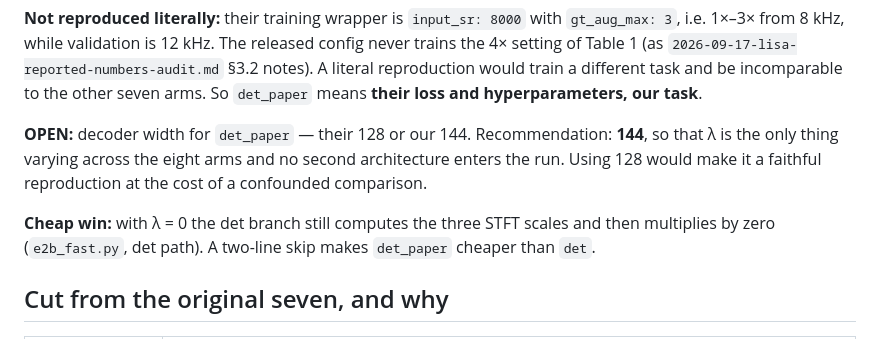
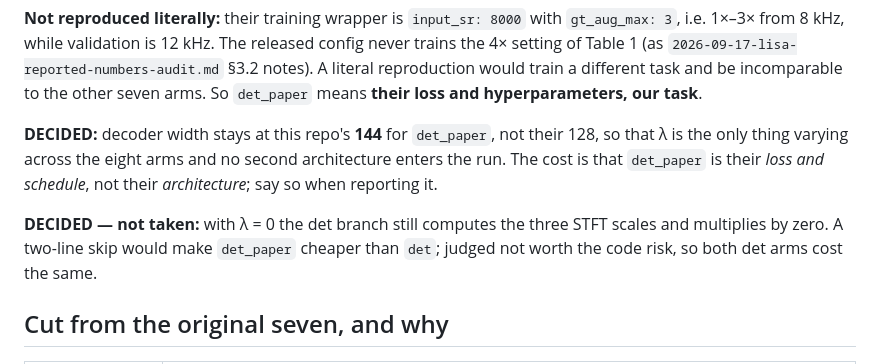
Before and after one commit to Bromine185/lisa-rtm, a Markdown page: notes/2026-09-20-arm-allocation.md, the part around the change. Drawn GitHub-style.

Commit message:
det_paper keeps the repo's 144-wide decoder, and the lambda-zero STFT skip is declined
Both were left open by the eight-arm note. Width 144 rather than LISA's 128 so
that lambda is the only thing varying across the eight arms; det_paper is
therefore their loss and schedule, not their architecture, and should be
reported that way. The lambda-zero arm keeps computing the three STFT scales and
multiplying by zero -- a two-line skip was available and declined as not worth
the code risk.

Co-Authored-By: Claude Opus 5 <noreply@anthropic.com>
Claude-Session: https://claude.ai/code/session_0181YGo7o3VoS7smvMFddyCK

```diff
--- a/notes/2026-09-20-arm-allocation.md
+++ b/notes/2026-09-20-arm-allocation.md
@@ -78,12 +78,13 @@ Table 1 (as `2026-09-17-lisa-reported-numbers-audit.md` §3.2 notes). A literal
 train a different task and be incomparable to the other seven arms. So `det_paper` means **their loss
 and hyperparameters, our task**.
 
-**OPEN:** decoder width for `det_paper` — their 128 or our 144. Recommendation: **144**, so that λ is
-the only thing varying across the eight arms and no second architecture enters the run. Using 128
-would make it a faithful reproduction at the cost of a confounded comparison.
+**DECIDED:** decoder width stays at this repo's **144** for `det_paper`, not their 128, so that λ is
+the only thing varying across the eight arms and no second architecture enters the run. The cost is
+that `det_paper` is their *loss and schedule*, not their *architecture*; say so when reporting it.
 
-**Cheap win:** with λ = 0 the det branch still computes the three STFT scales and then multiplies by
-zero (`e2b_fast.py`, det path). A two-line skip makes `det_paper` cheaper than `det`.
+**DECIDED — not taken:** with λ = 0 the det branch still computes the three STFT scales and
+multiplies by zero. A two-line skip would make `det_paper` cheaper than `det`; judged not worth the
+code risk, so both det arms cost the same.
 
 ## Cut from the original seven, and why
 
```
